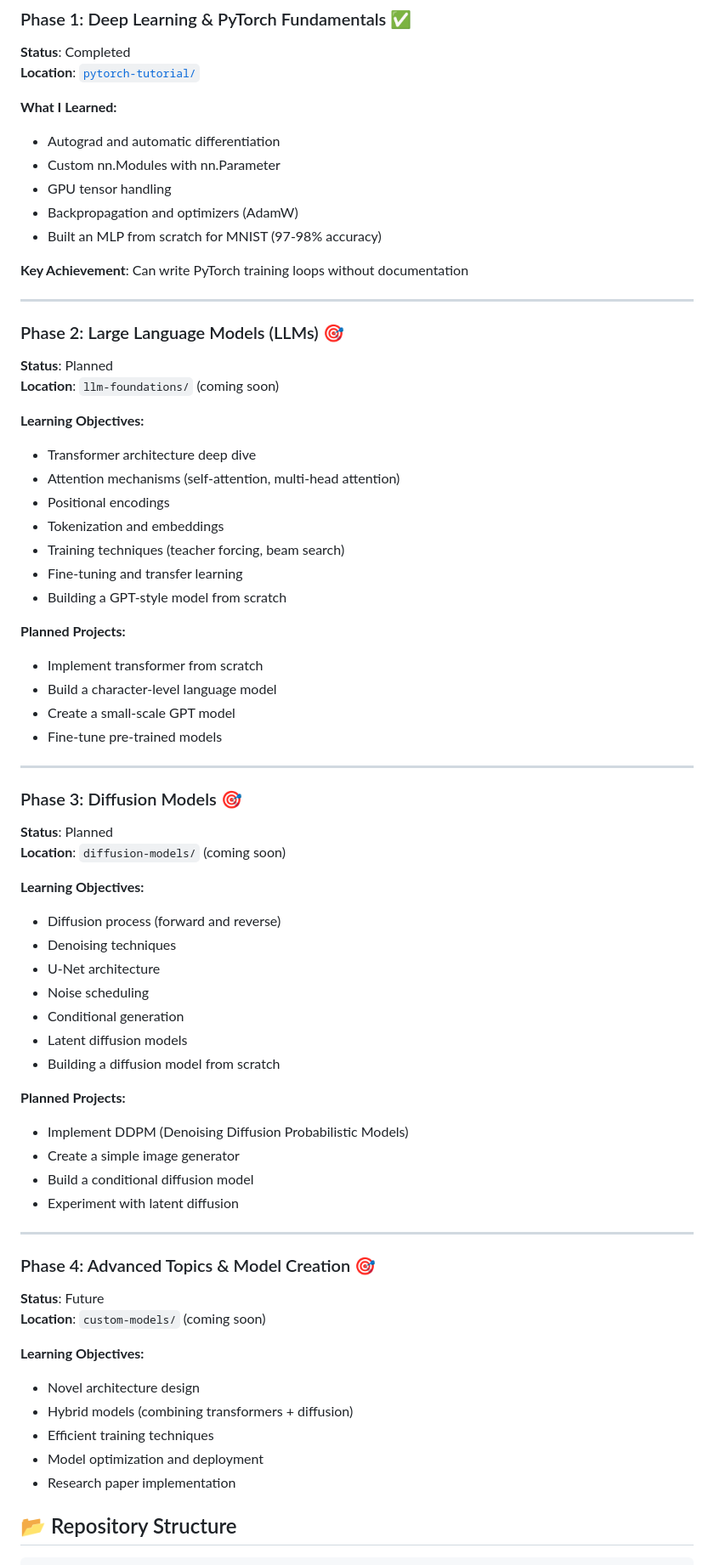
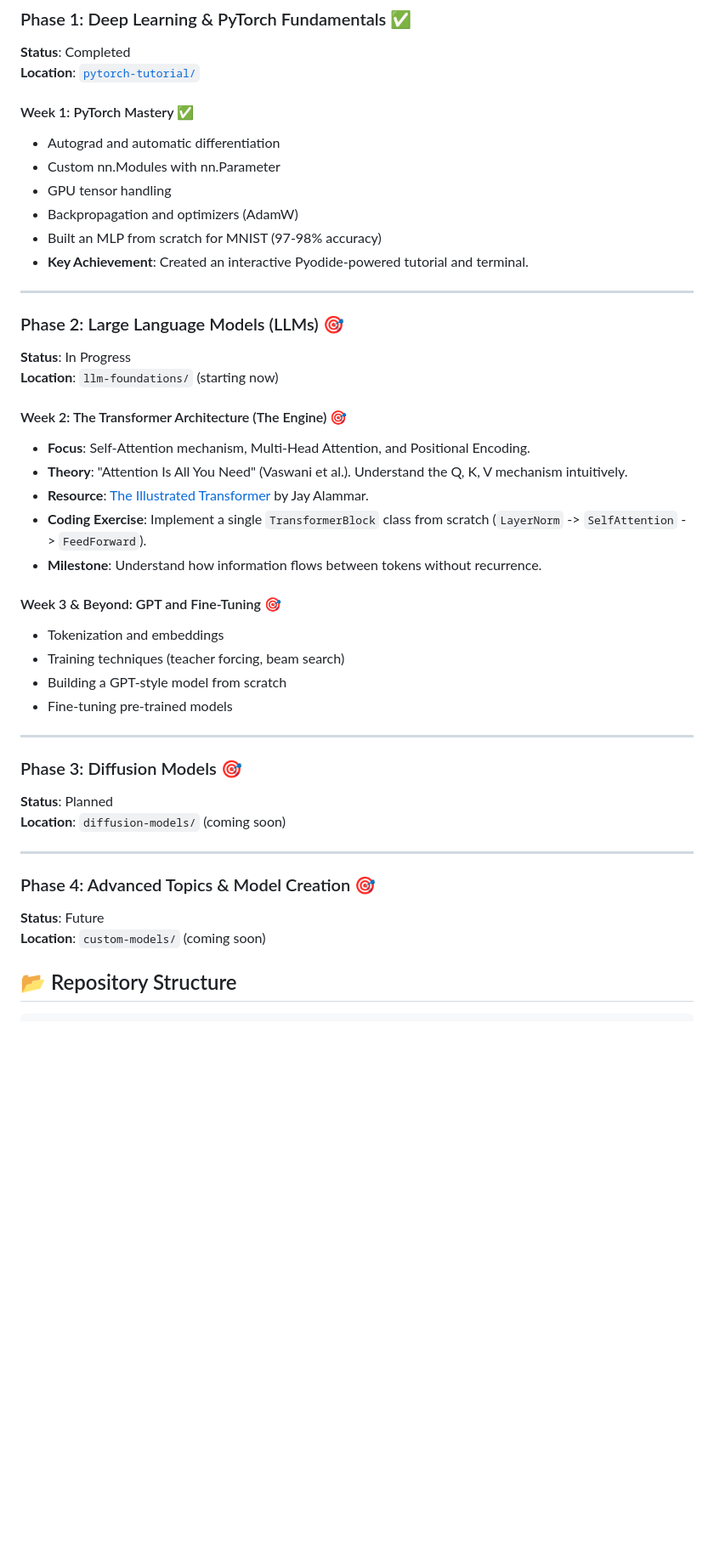
Before and after one commit to Hemraj183/Learning, a Markdown page: README.md, the part around one of its changes. Shown at 85% size. Rendered like a GitHub page; blank space fills up the shorter version.

Commit message:
Restructured roadmap into weeks and initialized Week 2: Transformer Architecture

````diff
--- a/README.md
+++ b/README.md
@@ -22,35 +22,32 @@ This repository documents my journey to become proficient in modern AI/ML techno
 **Status**: Completed
 **Location**: [`pytorch-tutorial/`](./pytorch-tutorial)
 
-**What I Learned:**
+#### Week 1: PyTorch Mastery ✅
 - Autograd and automatic differentiation
 - Custom nn.Modules with nn.Parameter
 - GPU tensor handling
 - Backpropagation and optimizers (AdamW)
 - Built an MLP from scratch for MNIST (97-98% accuracy)
-
-**Key Achievement**: Can write PyTorch training loops without documentation
+- **Key Achievement**: Created an interactive Pyodide-powered tutorial and terminal.
 
 ---
 
 ### Phase 2: Large Language Models (LLMs) 🎯
-**Status**: Planned
-**Location**: `llm-foundations/` (coming soon)
+**Status**: In Progress
+**Location**: `llm-foundations/` (starting now)
 
-**Learning Objectives:**
-- Transformer architecture deep dive
-- Attention mechanisms (self-attention, multi-head attention)
-- Positional encodings
+#### Week 2: The Transformer Architecture (The Engine) 🎯
+- **Focus**: Self-Attention mechanism, Multi-Head Attention, and Positional Encoding.
+- **Theory**: "Attention Is All You Need" (Vaswani et al.). Understand the Q, K, V mechanism intuitively.
+- **Resource**: [The Illustrated Transformer](https://jalammar.github.io/illustrated-transformer/) by Jay Alammar.
+- **Coding Exercise**: Implement a single `TransformerBlock` class from scratch (`LayerNorm` -> `SelfAttention` -> `FeedForward`).
+- **Milestone**: Understand how information flows between tokens without recurrence.
+
+#### Week 3 & Beyond: GPT and Fine-Tuning 🎯
 - Tokenization and embeddings
 - Training techniques (teacher forcing, beam search)
-- Fine-tuning and transfer learning
 - Building a GPT-style model from scratch
-
-**Planned Projects:**
-- Implement transformer from scratch
-- Build a character-level language model
-- Create a small-scale GPT model
-- Fine-tune pre-trained models
+- Fine-tuning pre-trained models
 
 ---
 
@@ -58,34 +55,12 @@ This repository documents my journey to become proficient in modern AI/ML techno
 **Status**: Planned
 **Location**: `diffusion-models/` (coming soon)
 
-**Learning Objectives:**
-- Diffusion process (forward and reverse)
-- Denoising techniques
-- U-Net architecture
-- Noise scheduling
-- Conditional generation
-- Latent diffusion models
-- Building a diffusion model from scratch
-
-**Planned Projects:**
-- Implement DDPM (Denoising Diffusion Probabilistic Models)
-- Create a simple image generator
-- Build a conditional diffusion model
-- Experiment with latent diffusion
-
 ---
 
 ### Phase 4: Advanced Topics & Model Creation 🎯
 **Status**: Future
 **Location**: `custom-models/` (coming soon)
 
-**Learning Objectives:**
-- Novel architecture design
-- Hybrid models (combining transformers + diffusion)
-- Efficient training techniques
-- Model optimization and deployment
-- Research paper implementation
-
 ## 📂 Repository Structure
 
 ```
````
Also changed, not shown: other parts of README.md (+2 -2 lines), llm-foundations/README.md (added, +48 -0 lines).
